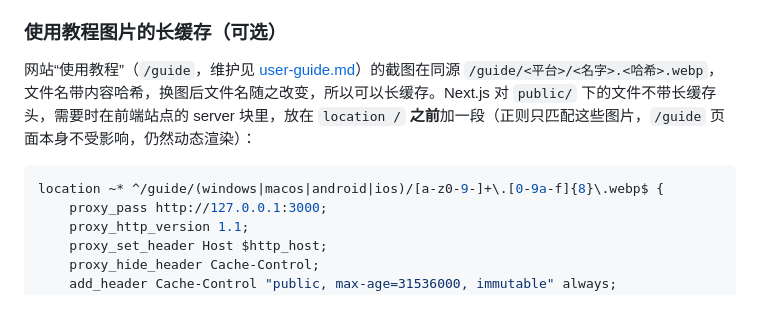
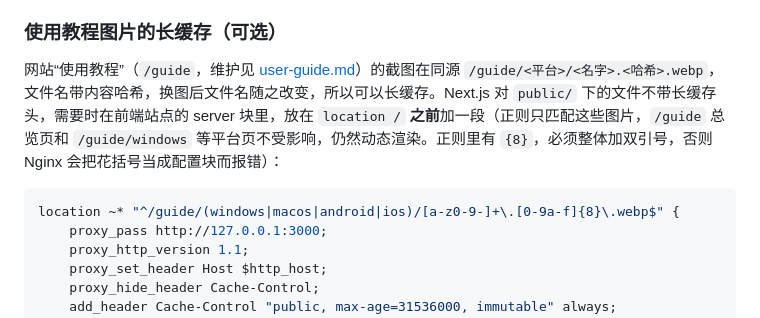
Before and after one commit to StevenWinsir/vpn, a Markdown page: docs/deployment.md, the part around the change. GitHub-like rendering.

````diff
--- a/docs/deployment.md
+++ b/docs/deployment.md
@@ -290,10 +290,10 @@ Go 从工作目录加载 `.env`，因此后端进程的 WorkingDirectory 应是
 
 ### 使用教程图片的长缓存（可选）
 
-网站“使用教程”（`/guide`，维护见 [user-guide.md](user-guide.md)）的截图在同源 `/guide/<平台>/<名字>.<哈希>.webp`，文件名带内容哈希，换图后文件名随之改变，所以可以长缓存。Next.js 对 `public/` 下的文件不带长缓存头，需要时在前端站点的 server 块里，放在 `location /` **之前**加一段（正则只匹配这些图片，`/guide` 页面本身不受影响，仍然动态渲染）：
+网站“使用教程”（`/guide`，维护见 [user-guide.md](user-guide.md)）的截图在同源 `/guide/<平台>/<名字>.<哈希>.webp`，文件名带内容哈希，换图后文件名随之改变，所以可以长缓存。Next.js 对 `public/` 下的文件不带长缓存头，需要时在前端站点的 server 块里，放在 `location /` **之前**加一段（正则只匹配这些图片，`/guide` 总览页和 `/guide/windows` 等平台页不受影响，仍然动态渲染。正则里有 `{8}`，必须整体加双引号，否则 Nginx 会把花括号当成配置块而报错）：
 
 ```nginx
-location ~* ^/guide/(windows|macos|android|ios)/[a-z0-9-]+\.[0-9a-f]{8}\.webp$ {
+location ~* "^/guide/(windows|macos|android|ios)/[a-z0-9-]+\.[0-9a-f]{8}\.webp$" {
     proxy_pass http://127.0.0.1:3000;
     proxy_http_version 1.1;
     proxy_set_header Host $http_host;
````
Also changed, not shown: handoff_seo.md (+2 -1 lines).
